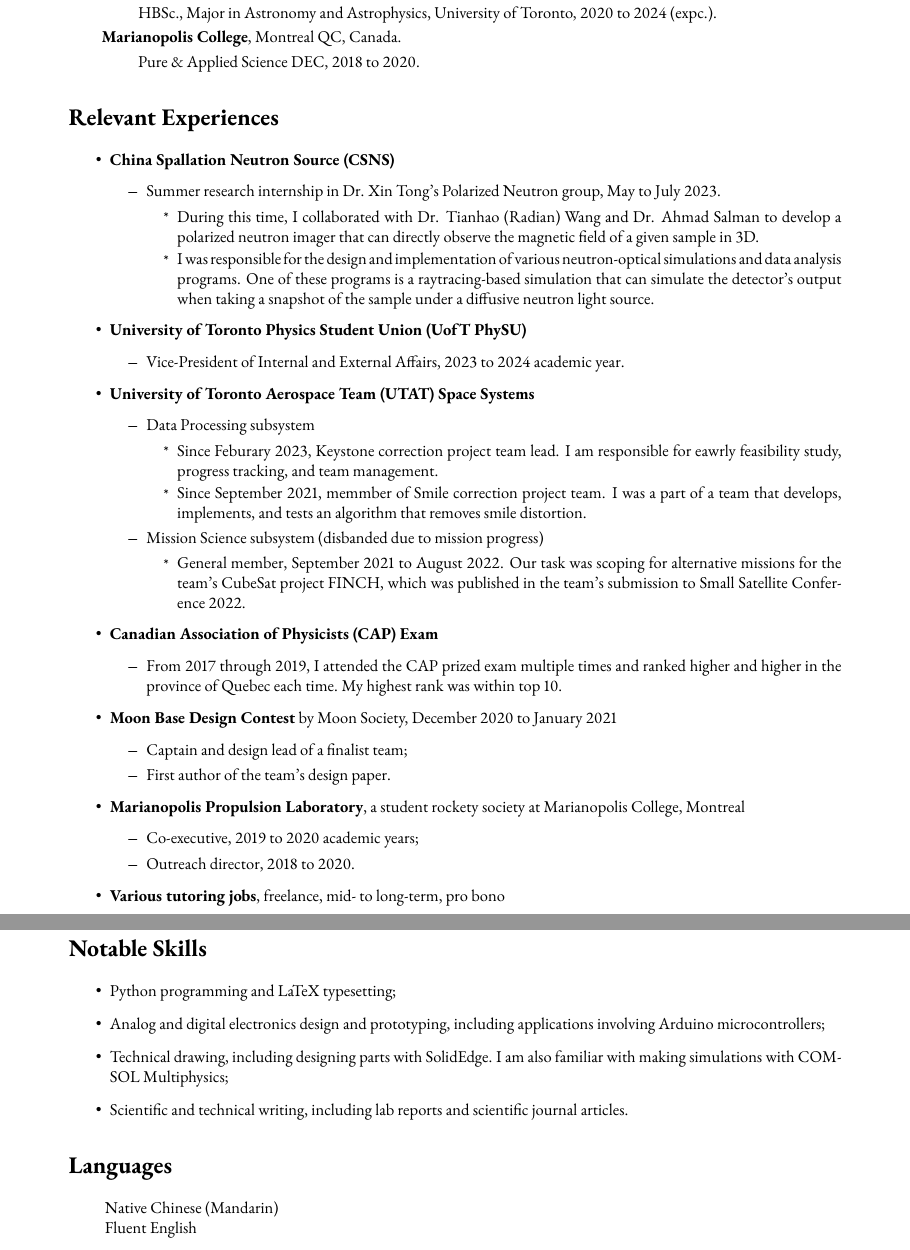
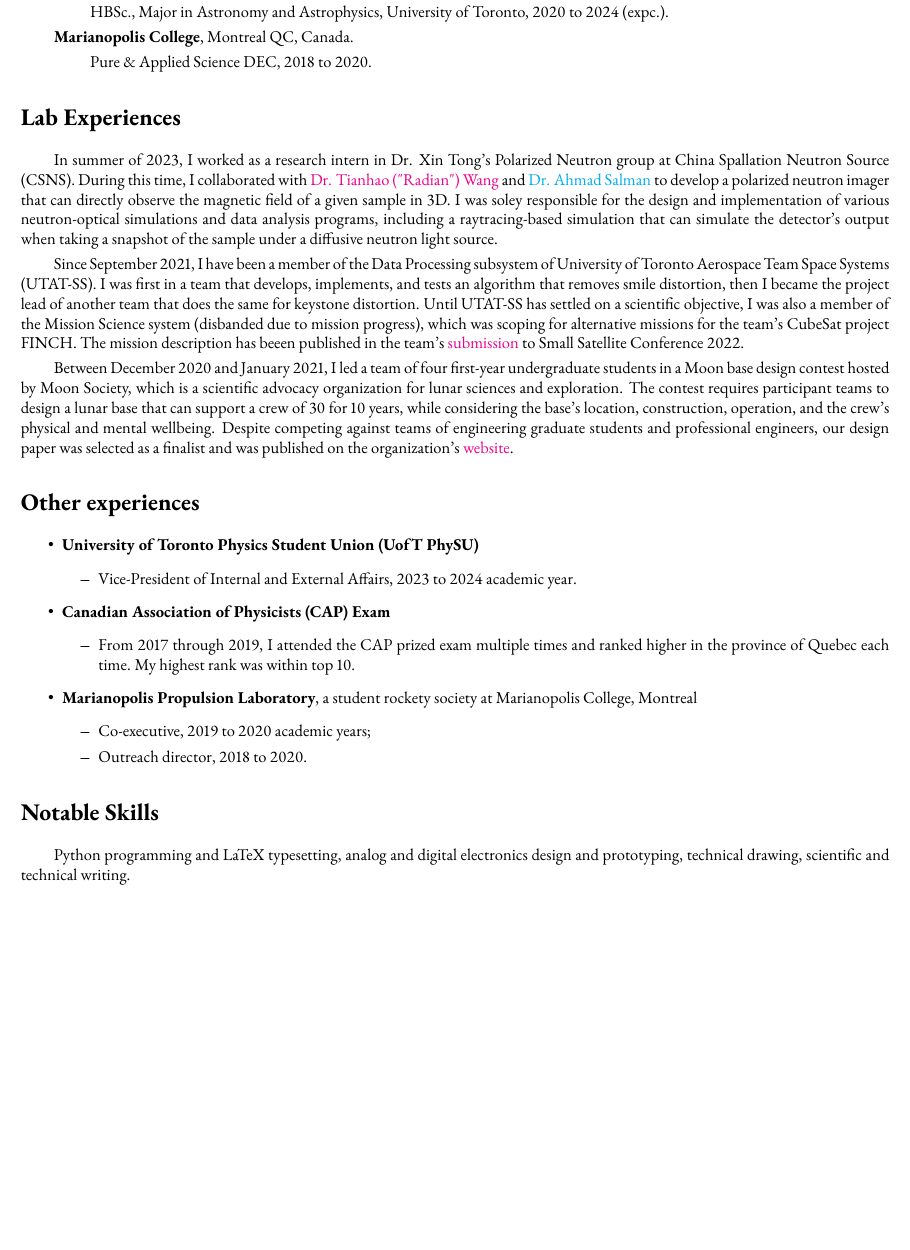
Before and after one commit to ThisisShoo/My-CV, a LaTeX CV (CV Eng/CV_Eng.tex): two parts of pages 1 and 2 of 2 before the commit and part of the page after it, the two joined at a grey line, cut so that both start at the same text, the shorter picture padded with empty space. Compiled offline with pdfLaTeX.

Commit message:
Reformatted CV

```diff
--- a/CV Eng/CV_Eng.tex
+++ b/CV Eng/CV_Eng.tex
@@ -8,14 +8,15 @@
 \usepackage[T1]{fontenc}
 
 \usepackage{enumitem}
-\usepackage[a4paper,left=.9in, right=.9in, top=1.in, bottom=1.in]{geometry}
+\usepackage[a4paper,left=.5in, right=.5in, top=0.75in, bottom=0.75in]{geometry}
 \usepackage{url}
 \usepackage[dvipsnames]{xcolor}
 \usepackage{amsmath}
 
 % package settings
 \usepackage[
-    hidelinks,
+    colorlinks=true,
+    linkcolor=blue,
     pdfnewwindow=true,
     pdfauthor={Shuhan Zheng},
     pdftitle={Shuhan Zheng Resume (Eng)},
@@ -77,44 +78,25 @@
 
 \hspace{2em} Pure \& Applied Science DEC, 2018 to 2020.
 
-\cvsection{Relevant Experiences}
+\cvsection{Lab Experiences}
 
+
+\hspace{2em}In summer of 2023, I worked as a research intern in Dr. Xin Tong's Polarized Neutron group at China Spallation Neutron Source (CSNS). During this time, I collaborated with \href{https://www.researchgate.net/profile/Tianhao-Wang-14}{Dr. Tianhao ("Radian") Wang} and \href{URL}{Dr. Ahmad Salman} to develop a polarized neutron imager that can directly observe the magnetic field of a given sample in 3D. I was soley responsible for the design and implementation of various neutron-optical simulations and data analysis programs, including a raytracing-based simulation that can simulate the detector's output when taking a snapshot of the sample under a diffusive neutron light source.
+
+Since September 2021, I have been a member of the Data Processing subsystem of University of Toronto Aerospace Team Space Systems (UTAT-SS). I was first in a team that develops, implements, and tests an algorithm that removes smile distortion, then I became the project lead of another team that does the same for keystone distortion. Until UTAT-SS has settled on a scientific objective, I was also a member of the Mission Science system (disbanded due to mission progress), which was scoping for alternative missions for the team's CubeSat project FINCH. The mission description has beeen published in the team's \href{https://digitalcommons.usu.edu/smallsat/2022/all2022/88/}{submission} to Small Satellite Conference 2022.
+
+Between December 2020 and January 2021, I led a team of four first-year undergraduate students in a Moon base design contest hosted by Moon Society, which is a scientific advocacy organization for lunar sciences and exploration. The contest requires participant teams to design a lunar base that can support a crew of 30 for 10 years, while considering the base's location, construction, operation, and the crew's physical and mental wellbeing. Despite competing against teams of engineering graduate students and professional engineers, our design paper was selected as a finalist and was published on the organization's \href{https://www.moonsociety.org/news/2021/03/10/announcement-of-winners-for-the-moon-societys-first-moon-base-design-contest/}{website}.
+
+\cvsection{Other experiences}
 \begin{itemize}
-    \item \textbf{China Spallation Neutron Source (CSNS)}
-    \begin{itemize}
-        \item Summer research internship in Dr. Xin Tong's Polarized Neutron group, May to July 2023.
-        \begin{itemize}
-            \item During this time, I collaborated with Dr. Tianhao (Radian) Wang and Dr. Ahmad Salman to develop a polarized neutron imager that can directly observe the magnetic field of a given sample in 3D.
-            \item I was responsible for the design and implementation of various neutron-optical simulations and data analysis programs. One of these programs is a raytracing-based simulation that can simulate the detector's output when taking a snapshot of the sample under a diffusive neutron light source.
-        \end{itemize}
-    \end{itemize}
     \item \textbf{University of Toronto Physics Student Union (UofT PhySU)}
     \begin{itemize}
         \item Vice-President of Internal and External Affairs, 2023 to 2024 academic year.
     \end{itemize}
-    \item \textbf{University of Toronto Aerospace Team (UTAT) Space Systems}
-    \begin{itemize}
-        \item Data Processing subsystem
-        \begin{itemize}
-            \item Since Feburary 2023, Keystone correction project team lead. I am responsible for eawrly feasibility study, progress tracking, and team management.
-            \item Since September 2021, memmber of Smile correction project team. I was a part of a team that develops, implements, and tests an algorithm that removes smile distortion.
-        \end{itemize}
-
-        \item Mission Science subsystem (disbanded due to mission progress)
-        \begin{itemize}
-            \item General member, September 2021 to August 2022. Our task was scoping for alternative missions for the team's CubeSat project FINCH, which was published in the team's submission to Small Satellite Conference 2022.
-        \end{itemize}
-    \end{itemize}
 
     \item \textbf{Canadian Association of Physicists (CAP) Exam}
     \begin{itemize}
-        \item From 2017 through 2019, I attended the CAP prized exam multiple times and ranked higher and higher in the province of Quebec each time. My highest rank was within top 10.
-    \end{itemize}
-
-    \item \textbf{Moon Base Design Contest} by Moon Society, December 2020 to January 2021
-    \begin{itemize}
-        \item Captain and design lead of a finalist team;
-        \item First author of the team's design paper.
+        \item From 2017 through 2019, I attended the CAP prized exam multiple times and ranked higher in the province of Quebec each time. My highest rank was within top 10.
     \end{itemize}
 
     \item \textbf{Marianopolis Propulsion Laboratory}, a student rockety society at Marianopolis College, Montreal
@@ -123,26 +105,10 @@
         \item Outreach director, 2018 to 2020.
     \end{itemize}
 
-    \item \textbf{Various tutoring jobs}, freelance, mid- to long-term, pro bono
-
 \end{itemize}
 
 \cvsection{Notable Skills}
 
-\begin{itemize}
-    \item Python programming and LaTeX typesetting;
-
-    \item Analog and digital electronics design and prototyping, including applications involving Arduino microcontrollers;
-
-    \item Technical drawing, including designing parts with SolidEdge. I am also familiar with making simulations with COMSOL Multiphysics;
-
-    \item Scientific and technical writing, including lab reports and scientific journal articles.
-
-
-\end{itemize}
-
-\cvsection{Languages}
-\hspace*{2em} Native Chinese (Mandarin) \\
-\hspace*{2em} Fluent English
+\hspace{2em}Python programming and LaTeX typesetting, analog and digital electronics design and prototyping, technical drawing, scientific and technical writing.
 
 \end{document}
```
Also changed, not shown: CV Eng/CV_Eng.pdf, 5 other files.
